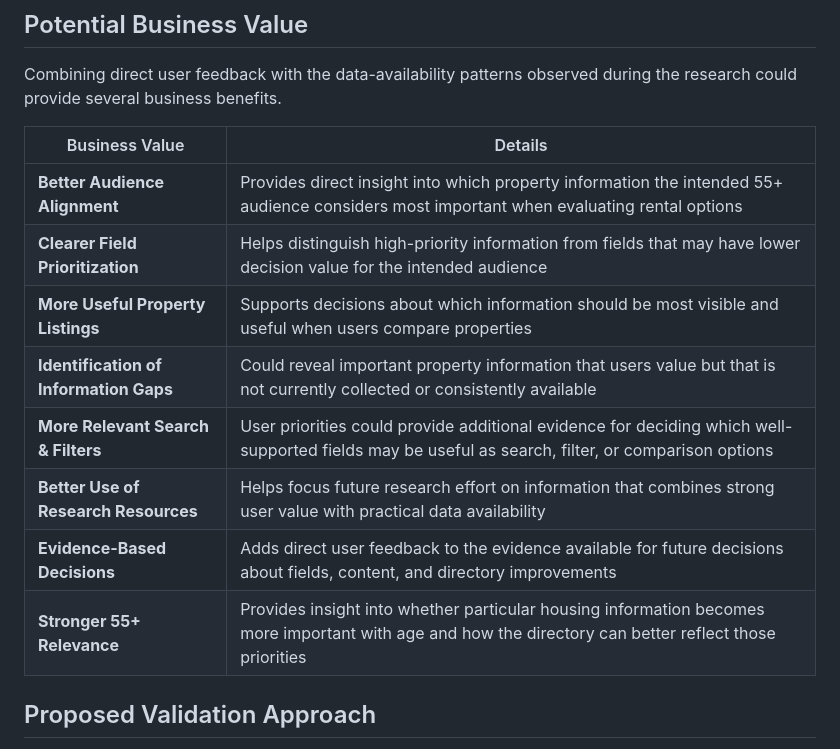
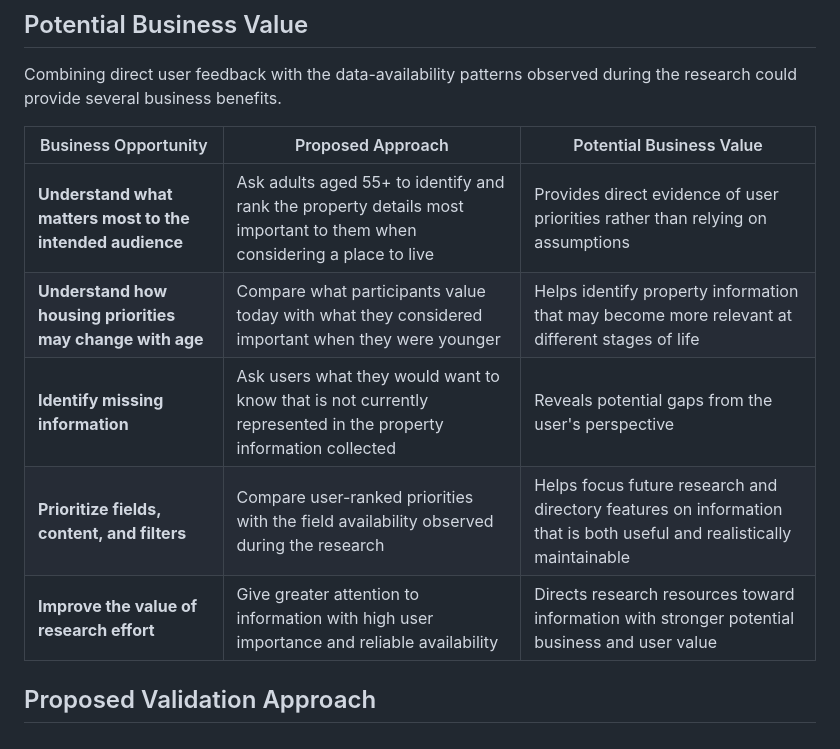
Before and after one commit to lindaxeva/datablix, a Markdown page: README.md, the part around the change. GitHub-like rendering.

```diff
--- a/README.md
+++ b/README.md
@@ -308,16 +308,13 @@ This could complement the existing research and provide additional evidence for
 
 Combining direct user feedback with the data-availability patterns observed during the research could provide several business benefits.
 
-| Business Value | Details |
-|---|---|
-| **Better Audience Alignment** | Provides direct insight into which property information the intended 55+ audience considers most important when evaluating rental options |
-| **Clearer Field Prioritization** | Helps distinguish high-priority information from fields that may have lower decision value for the intended audience |
-| **More Useful Property Listings** | Supports decisions about which information should be most visible and useful when users compare properties |
-| **Identification of Information Gaps** | Could reveal important property information that users value but that is not currently collected or consistently available |
-| **More Relevant Search & Filters** | User priorities could provide additional evidence for deciding which well-supported fields may be useful as search, filter, or comparison options |
-| **Better Use of Research Resources** | Helps focus future research effort on information that combines strong user value with practical data availability |
-| **Evidence-Based Decisions** | Adds direct user feedback to the evidence available for future decisions about fields, content, and directory improvements |
-| **Stronger 55+ Relevance** | Provides insight into whether particular housing information becomes more important with age and how the directory can better reflect those priorities |
+| Business Opportunity | Proposed Approach | Potential Business Value |
+|---|---|---|
+| **Understand what matters most to the intended audience** | Ask adults aged 55+ to identify and rank the property details most important to them when considering a place to live | Provides direct evidence of user priorities rather than relying on assumptions |
+| **Understand how housing priorities may change with age** | Compare what participants value today with what they considered important when they were younger | Helps identify property information that may become more relevant at different stages of life |
+| **Identify missing information** | Ask users what they would want to know that is not currently represented in the property information collected | Reveals potential gaps from the user's perspective |
+| **Prioritize fields, content, and filters** | Compare user-ranked priorities with the field availability observed during the research | Helps focus future research and directory features on information that is both useful and realistically maintainable |
+| **Improve the value of research effort** | Give greater attention to information with high user importance and reliable availability | Directs research resources toward information with stronger potential business and user value |
 
 ## Proposed Validation Approach
 
```
